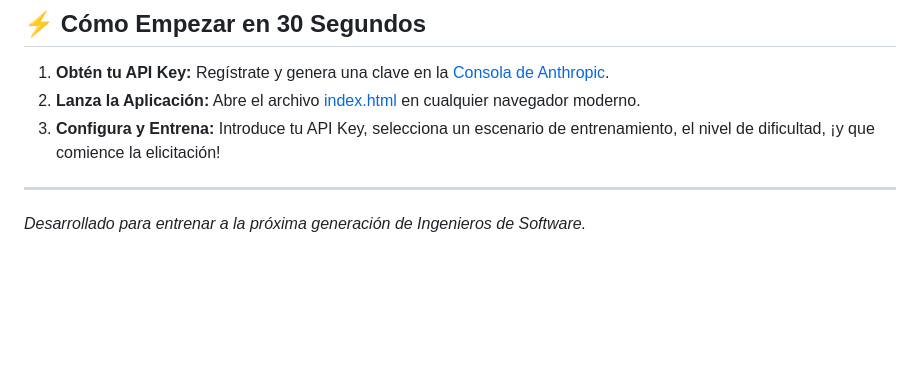
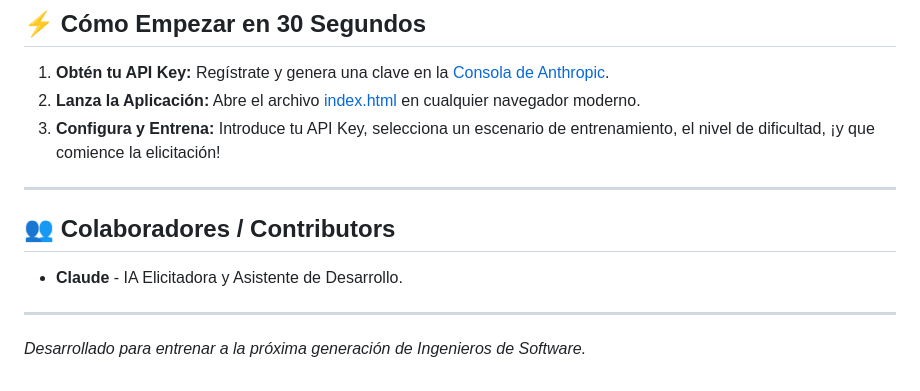
Before and after one commit to INTERTEXAS/stakeflow, a Markdown page: Readme.md, the part around the change. Rendered like a GitHub page; blank space fills up the shorter version.

Commit message:
Agregado Claude a la sección de colaboradores en Readme.md

```diff
--- a/Readme.md
+++ b/Readme.md
@@ -75,4 +75,10 @@ graph TD
 
 ---
 
+## 👥 Colaboradores / Contributors
+
+*   **Claude** - IA Elicitadora y Asistente de Desarrollo.
+
+---
+
 *Desarrollado para entrenar a la próxima generación de Ingenieros de Software.*
```
